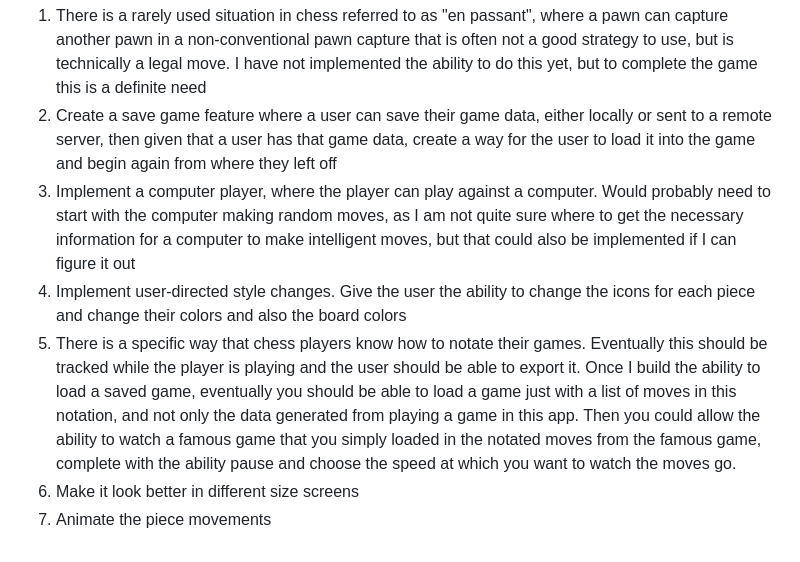
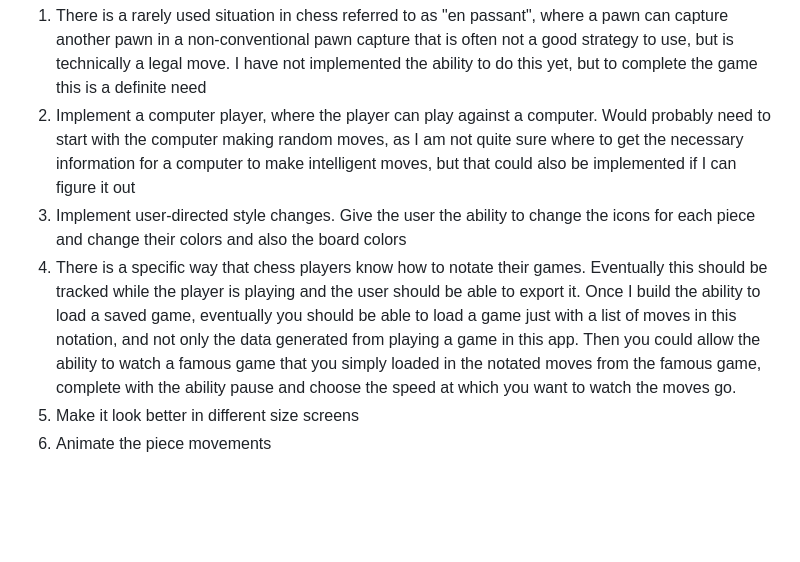
Before and after one commit to austinsipp/Browser-Chess, a Markdown page: README.md, the part around the change. GitHub-like rendering; blank space fills up the shorter version.

```diff
--- a/README.md
+++ b/README.md
@@ -35,9 +35,8 @@ This game is coded entirely in HTML/CSS/Javascript. As of 3/29/23, I have not us
 
 Future plans:
 1) There is a rarely used situation in chess referred to as "en passant", where a pawn can capture another pawn in a non-conventional pawn capture that is often not a good strategy to use, but is technically a legal move. I have not implemented the ability to do this yet, but to complete the game this is a definite need
-2) Create a save game feature where a user can save their game data, either locally or sent to a remote server, then given that a user has that game data, create a way for the user to load it into the game and begin again from where they left off
-3) Implement a computer player, where the player can play against a computer. Would probably need to start with the computer making random moves, as I am not quite sure where to get the necessary information for a computer to make intelligent moves, but that could also be implemented if I can figure it out
-4) Implement user-directed style changes. Give the user the ability to change the icons for each piece and change their colors and also the board colors
-5) There is a specific way that chess players know how to notate their games. Eventually this should be tracked while the player is playing and the user should be able to export it. Once I build the ability to load a saved game, eventually you should be able to load a game just with a list of moves in this notation, and not only the data generated from playing a game in this app. Then you could allow the ability to watch a famous game that you simply loaded in the notated moves from the famous game, complete with the ability pause and choose the speed at which you want to watch the moves go.
-6) Make it look better in different size screens
-7) Animate the piece movements
+2) Implement a computer player, where the player can play against a computer. Would probably need to start with the computer making random moves, as I am not quite sure where to get the necessary information for a computer to make intelligent moves, but that could also be implemented if I can figure it out
+3) Implement user-directed style changes. Give the user the ability to change the icons for each piece and change their colors and also the board colors
+4) There is a specific way that chess players know how to notate their games. Eventually this should be tracked while the player is playing and the user should be able to export it. Once I build the ability to load a saved game, eventually you should be able to load a game just with a list of moves in this notation, and not only the data generated from playing a game in this app. Then you could allow the ability to watch a famous game that you simply loaded in the notated moves from the famous game, complete with the ability pause and choose the speed at which you want to watch the moves go.
+5) Make it look better in different size screens
+6) Animate the piece movements
```
